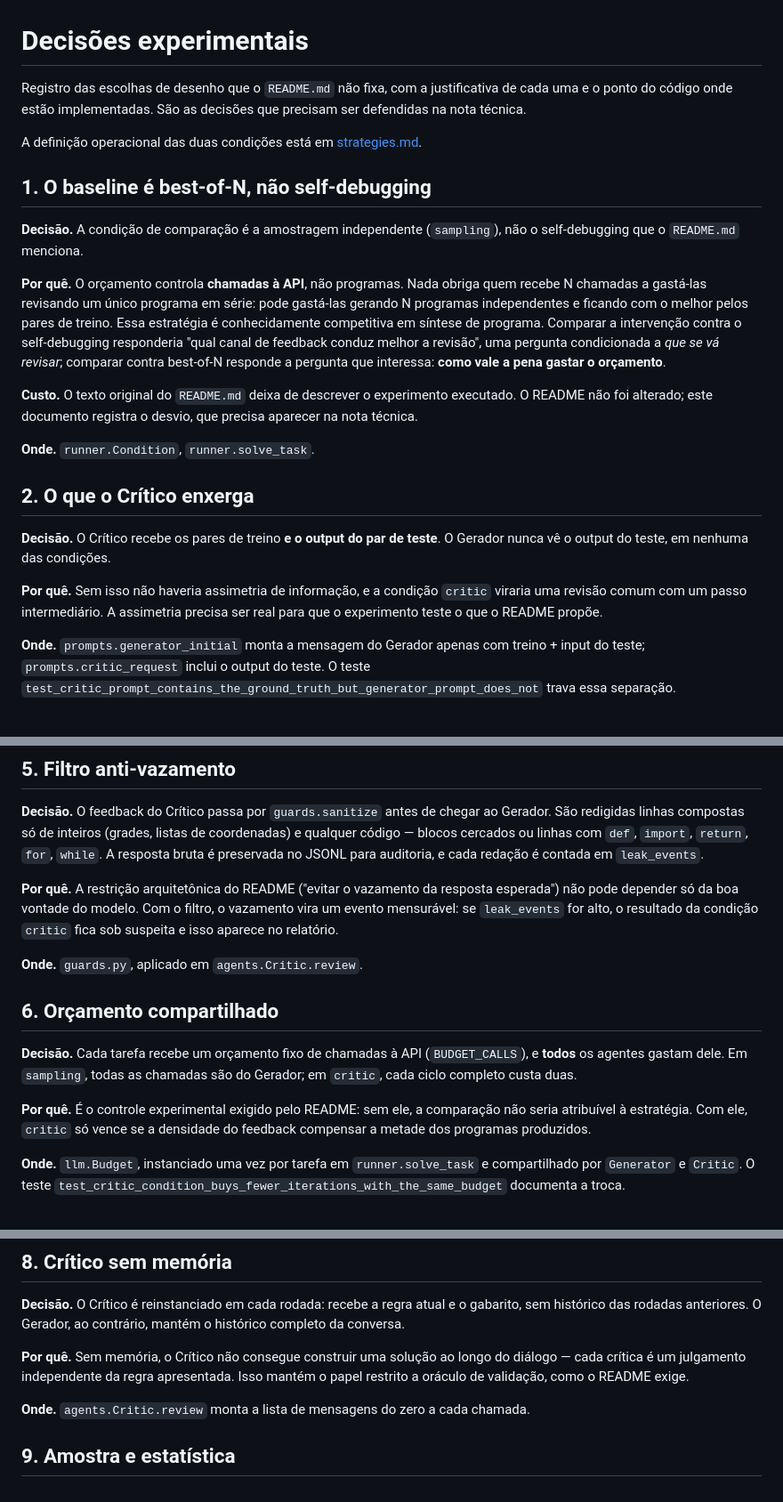
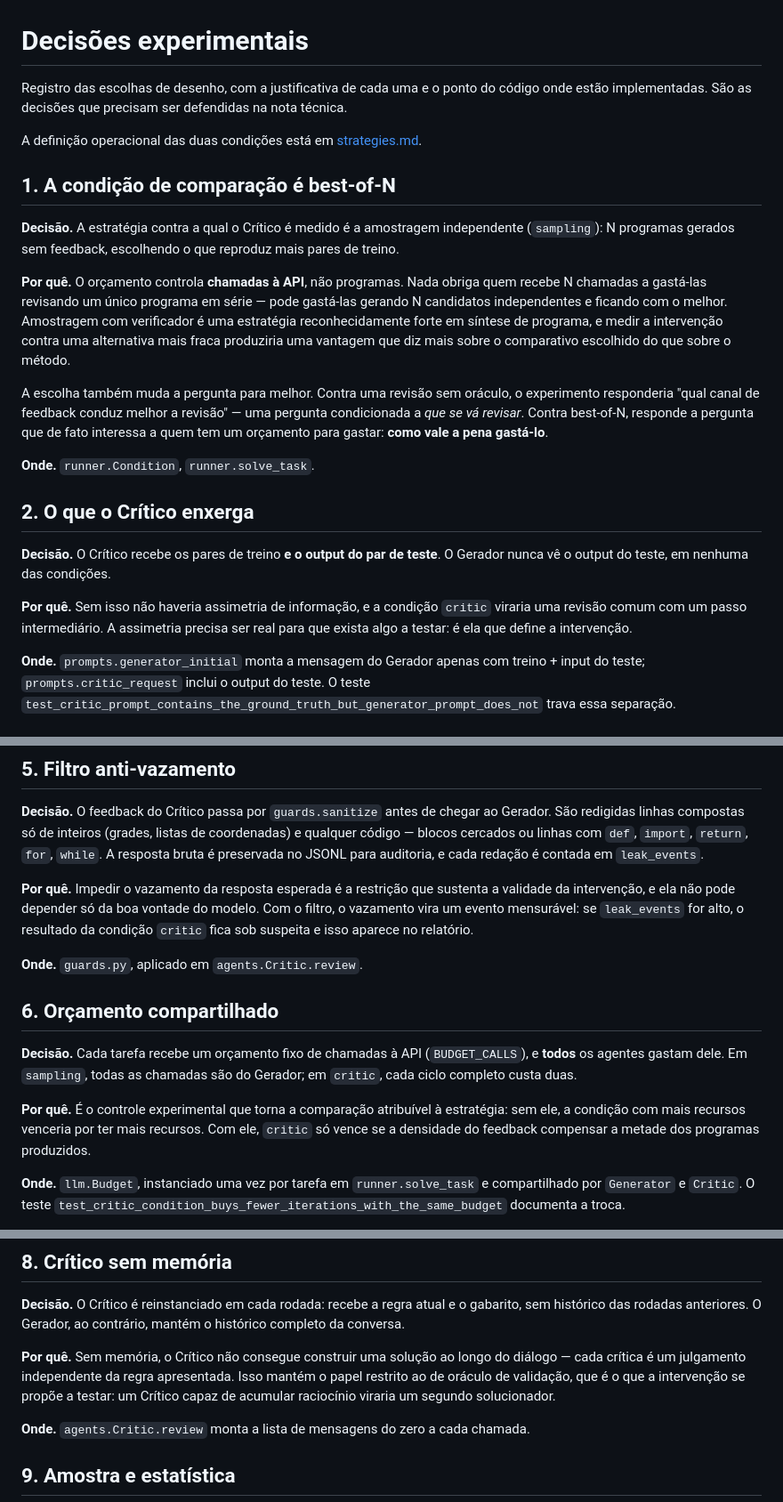
Before and after one commit to ArthurAndradee/proj-ciencia-inovacao-projeto-1, a Markdown page: docs/experimental-decisions.md, 3 parts joined by grey strips. Shown at 89% size. GitHub-like rendering.

Commit message:
docs: state each design decision on its own merit
The justifications leaned on the README to explain themselves — the baseline
framed as a departure from it, the leak guard and the shared budget as
requirements it imposed. Each now stands on the reasoning that actually
supports it, so the docs stay correct while the README is rewritten.

```diff
--- a/docs/experimental-decisions.md
+++ b/docs/experimental-decisions.md
@@ -1,27 +1,27 @@
 # Decisões experimentais
 
-Registro das escolhas de desenho que o `README.md` não fixa, com a justificativa de
-cada uma e o ponto do código onde estão implementadas. São as decisões que precisam
-ser defendidas na nota técnica.
+Registro das escolhas de desenho, com a justificativa de cada uma e o ponto do código
+onde estão implementadas. São as decisões que precisam ser defendidas na nota técnica.
 
 A definição operacional das duas condições está em [strategies.md](strategies.md).
 
-## 1. O baseline é best-of-N, não self-debugging
+## 1. A condição de comparação é best-of-N
 
-**Decisão.** A condição de comparação é a amostragem independente (`sampling`), não o
-self-debugging que o `README.md` menciona.
+**Decisão.** A estratégia contra a qual o Crítico é medido é a amostragem independente
+(`sampling`): N programas gerados sem feedback, escolhendo o que reproduz mais pares de
+treino.
 
 **Por quê.** O orçamento controla **chamadas à API**, não programas. Nada obriga quem
-recebe N chamadas a gastá-las revisando um único programa em série: pode gastá-las
-gerando N programas independentes e ficando com o melhor pelos pares de treino. Essa
-estratégia é conhecidamente competitiva em síntese de programa. Comparar a
-intervenção contra o self-debugging responderia "qual canal de feedback conduz melhor
-a revisão", uma pergunta condicionada a *que se vá revisar*; comparar contra best-of-N
-responde a pergunta que interessa: **como vale a pena gastar o orçamento**.
+recebe N chamadas a gastá-las revisando um único programa em série — pode gastá-las
+gerando N candidatos independentes e ficando com o melhor. Amostragem com verificador é
+uma estratégia reconhecidamente forte em síntese de programa, e medir a intervenção
+contra uma alternativa mais fraca produziria uma vantagem que diz mais sobre o
+comparativo escolhido do que sobre o método.
 
-**Custo.** O texto original do `README.md` deixa de descrever o experimento executado.
-O README não foi alterado; este documento registra o desvio, que precisa aparecer na
-nota técnica.
+A escolha também muda a pergunta para melhor. Contra uma revisão sem oráculo, o
+experimento responderia "qual canal de feedback conduz melhor a revisão" — uma pergunta
+condicionada a *que se vá revisar*. Contra best-of-N, responde a pergunta que de fato
+interessa a quem tem um orçamento para gastar: **como vale a pena gastá-lo**.
 
 **Onde.** `runner.Condition`, `runner.solve_task`.
 
@@ -32,7 +32,7 @@ Gerador nunca vê o output do teste, em nenhuma das condições.
 
 **Por quê.** Sem isso não haveria assimetria de informação, e a condição `critic`
 viraria uma revisão comum com um passo intermediário. A assimetria precisa ser real
-para que o experimento teste o que o README propõe.
+para que exista algo a testar: é ela que define a intervenção.
 
 **Onde.** `prompts.generator_initial` monta a mensagem do Gerador apenas com treino +
 input do teste; `prompts.critic_request` inclui o output do teste. O teste
@@ -74,10 +74,10 @@ e qualquer código — blocos cercados ou linhas com `def`, `import`, `return`,
 `while`. A resposta bruta é preservada no JSONL para auditoria, e cada redação é
 contada em `leak_events`.
 
-**Por quê.** A restrição arquitetônica do README ("evitar o vazamento da resposta
-esperada") não pode depender só da boa vontade do modelo. Com o filtro, o vazamento
-vira um evento mensurável: se `leak_events` for alto, o resultado da condição `critic`
-fica sob suspeita e isso aparece no relatório.
+**Por quê.** Impedir o vazamento da resposta esperada é a restrição que sustenta a
+validade da intervenção, e ela não pode depender só da boa vontade do modelo. Com o
+filtro, o vazamento vira um evento mensurável: se `leak_events` for alto, o resultado da
+condição `critic` fica sob suspeita e isso aparece no relatório.
 
 **Onde.** `guards.py`, aplicado em `agents.Critic.review`.
 
@@ -87,9 +87,9 @@ fica sob suspeita e isso aparece no relatório.
 e **todos** os agentes gastam dele. Em `sampling`, todas as chamadas são do Gerador;
 em `critic`, cada ciclo completo custa duas.
 
-**Por quê.** É o controle experimental exigido pelo README: sem ele, a comparação não
-seria atribuível à estratégia. Com ele, `critic` só vence se a densidade do feedback
-compensar a metade dos programas produzidos.
+**Por quê.** É o controle experimental que torna a comparação atribuível à estratégia:
+sem ele, a condição com mais recursos venceria por ter mais recursos. Com ele, `critic`
+só vence se a densidade do feedback compensar a metade dos programas produzidos.
 
 **Onde.** `llm.Budget`, instanciado uma vez por tarefa em `runner.solve_task` e
 compartilhado por `Generator` e `Critic`. O teste
@@ -123,8 +123,9 @@ gabarito, sem histórico das rodadas anteriores. O Gerador, ao contrário, mant
 histórico completo da conversa.
 
 **Por quê.** Sem memória, o Crítico não consegue construir uma solução ao longo do
-diálogo — cada crítica é um julgamento independente da regra apresentada. Isso mantém
-o papel restrito a oráculo de validação, como o README exige.
+diálogo — cada crítica é um julgamento independente da regra apresentada. Isso mantém o
+papel restrito ao de oráculo de validação, que é o que a intervenção se propõe a testar:
+um Crítico capaz de acumular raciocínio viraria um segundo solucionador.
 
 **Onde.** `agents.Critic.review` monta a lista de mensagens do zero a cada chamada.
 
```
Also changed, not shown: docs/strategies.md (+1 -1 lines).
